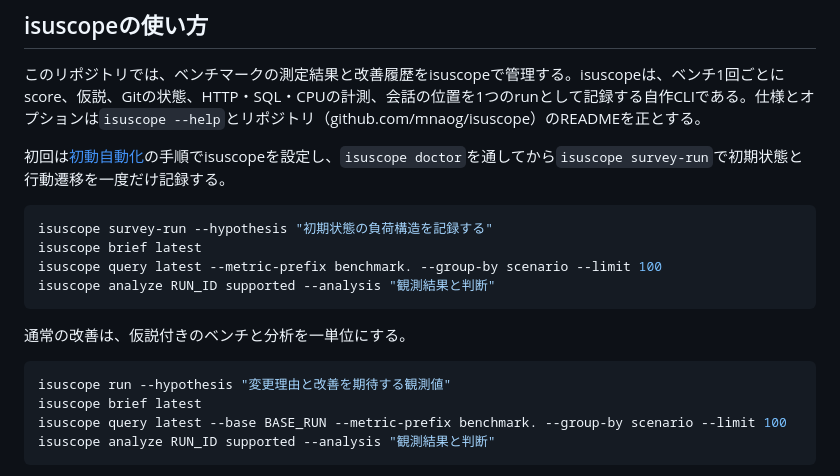
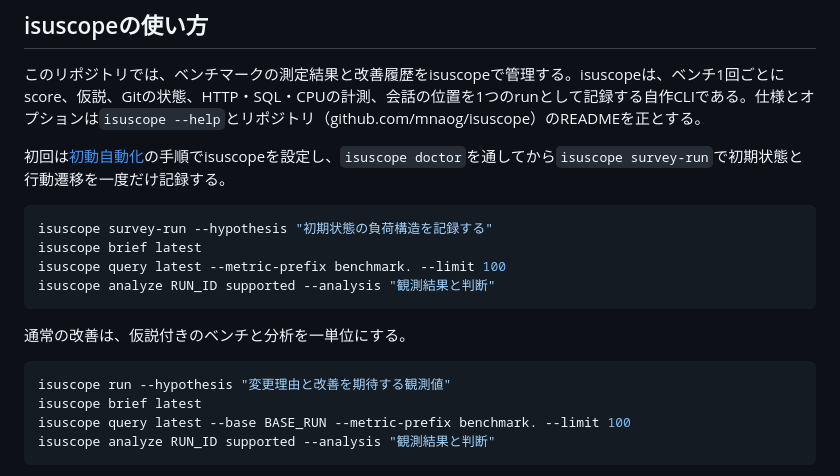
Before and after one commit to mnaog/isu-scaffold, a Markdown page: AGENTS.md, the part around the change. Rendered like a GitHub page.

Commit message:
docs: drop the scenario grouping from the benchmark query examples
`benchmark.scenario.*`はbenchmarkerの`[ADMIN]`行から作っていたmetricで、今はその行を
保存前に捨てるため存在しない。`--group-by scenario`は他のlabelを落として行をまとめ、
値がnullになる。benchmark系のmetricはlabelを保ったまま出す。

Co-Authored-By: Claude Opus 5 <noreply@anthropic.com>

````diff
--- a/AGENTS.md
+++ b/AGENTS.md
@@ -88,7 +88,7 @@ isuscope survey-run --hypothesis "..."
 ```bash
 isuscope survey-run --hypothesis "初期状態の負荷構造を記録する"
 isuscope brief latest
-isuscope query latest --metric-prefix benchmark. --group-by scenario --limit 100
+isuscope query latest --metric-prefix benchmark. --limit 100
 isuscope analyze RUN_ID supported --analysis "観測結果と判断"
 ```
 
@@ -97,7 +97,7 @@ isuscope analyze RUN_ID supported --analysis "観測結果と判断"
 ```bash
 isuscope run --hypothesis "変更理由と改善を期待する観測値"
 isuscope brief latest
-isuscope query latest --base BASE_RUN --metric-prefix benchmark. --group-by scenario --limit 100
+isuscope query latest --base BASE_RUN --metric-prefix benchmark. --limit 100
 isuscope analyze RUN_ID supported --analysis "観測結果と判断"
 ```
 
````
